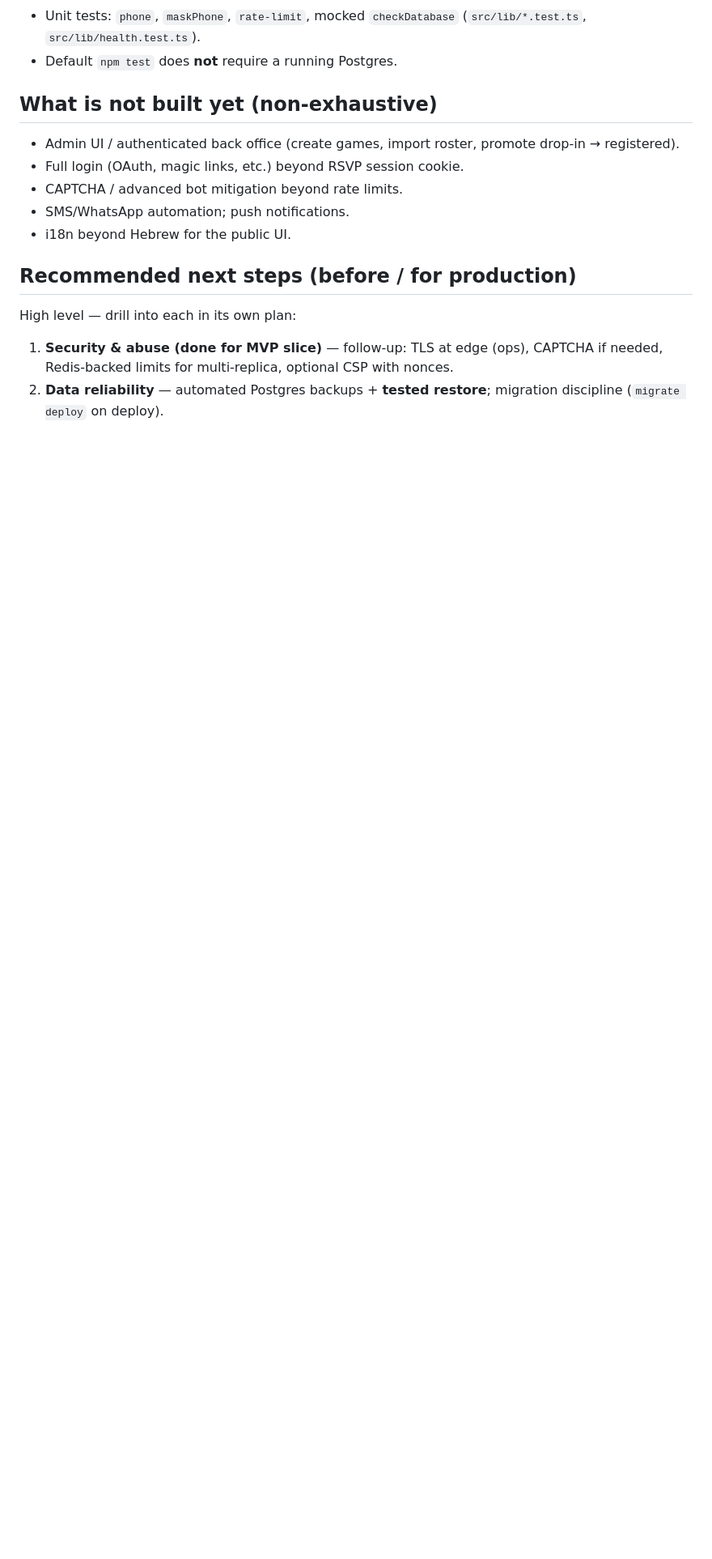
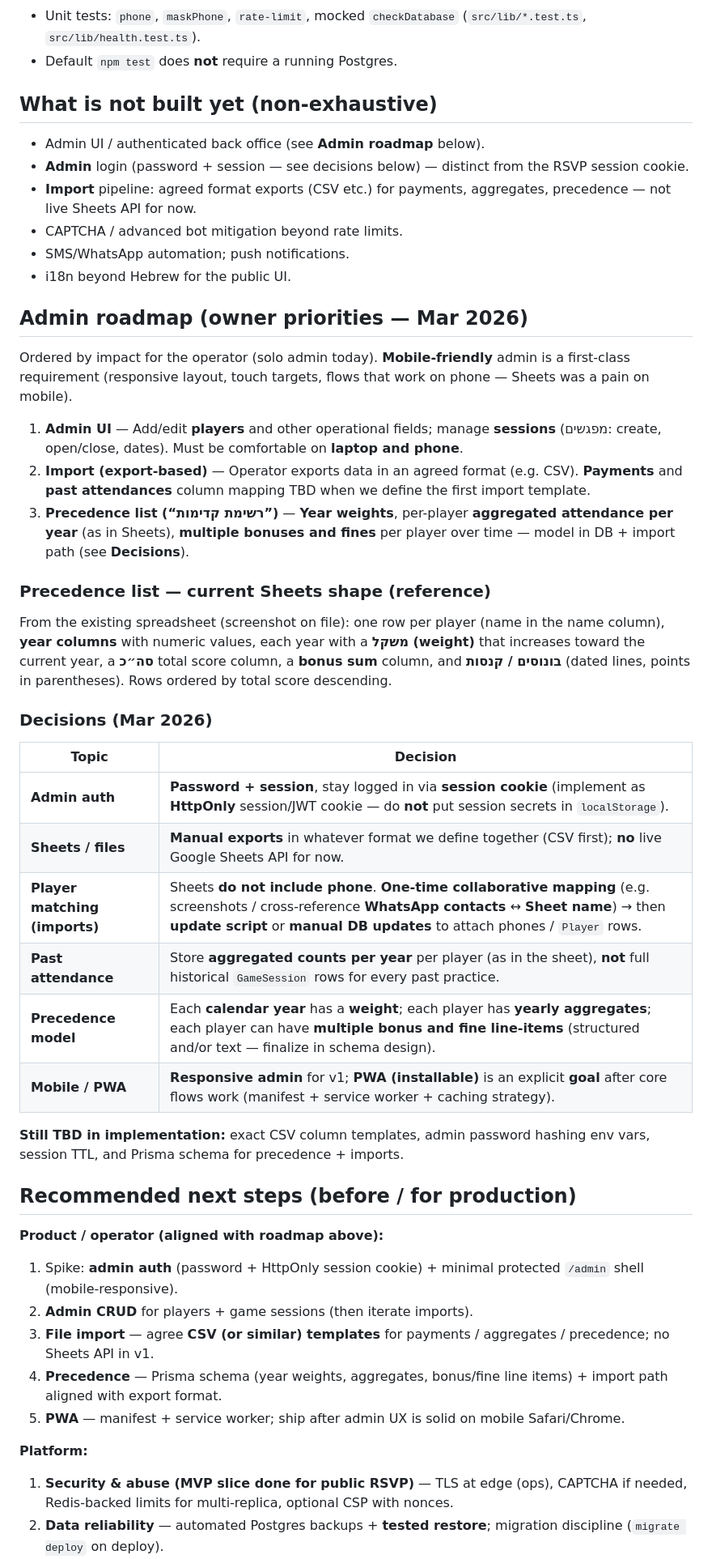
Before and after one commit to avivais/irba, a Markdown page: PROJECT_STATE.md, the part around one of its changes. Shown at 81% size. Rendered like a GitHub page; blank space fills up the shorter version.

Commit message:
docs: PROJECT_STATE — admin roadmap decisions and import model
- Password + HttpOnly session; export-based imports; no Sheets API v1\n- Name↔phone one-time mapping; yearly attendance aggregates; precedence weights + bonuses/fines\n- PWA goal; stack table + recommended next steps updated

Made-with: Cursor

```diff
--- a/PROJECT_STATE.md
+++ b/PROJECT_STATE.md
@@ -59,16 +61,50 @@ Self-hosted web app for **Ilan Ramon Basketball Association (IRBA)** — moving
 
 ## What is not built yet (non-exhaustive)
 
-- Admin UI / authenticated back office (create games, import roster, promote drop-in → registered).
-- Full login (OAuth, magic links, etc.) beyond RSVP session cookie.
+- Admin UI / authenticated back office (see **Admin roadmap** below).
+- **Admin** login (password + session — see decisions below) — distinct from the RSVP session cookie.
+- **Import** pipeline: agreed format exports (CSV etc.) for payments, aggregates, precedence — not live Sheets API for now.
 - CAPTCHA / advanced bot mitigation beyond rate limits.
 - SMS/WhatsApp automation; push notifications.
 - i18n beyond Hebrew for the public UI.
 
+## Admin roadmap (owner priorities — Mar 2026)
+
+Ordered by impact for the operator (solo admin today). **Mobile-friendly** admin is a first-class requirement (responsive layout, touch targets, flows that work on phone — Sheets was a pain on mobile).
+
+1. **Admin UI** — Add/edit **players** and other operational fields; manage **sessions** (מפגשים: create, open/close, dates). Must be comfortable on **laptop and phone**.
+2. **Import (export-based)** — Operator exports data in an agreed format (e.g. CSV). **Payments** and **past attendances** column mapping TBD when we define the first import template.
+3. **Precedence list (“רשימת קדימות”)** — **Year weights**, per-player **aggregated attendance per year** (as in Sheets), **multiple bonuses and fines** per player over time — model in DB + import path (see **Decisions**).
+
+### Precedence list — current Sheets shape (reference)
+
+From the existing spreadsheet (screenshot on file): one row per player (name in the name column), **year columns** with numeric values, each year with a **משקל (weight)** that increases toward the current year, a **סה״כ** total score column, a **bonus sum** column, and **בונוסים / קנסות** (dated lines, points in parentheses). Rows ordered by total score descending.
+
+### Decisions (Mar 2026)
+
+| Topic | Decision |
+|--------|----------|
+| **Admin auth** | **Password + session**, stay logged in via **session cookie** (implement as **HttpOnly** session/JWT cookie — do **not** put session secrets in `localStorage`). |
+| **Sheets / files** | **Manual exports** in whatever format we define together (CSV first); **no** live Google Sheets API for now. |
+| **Player matching (imports)** | Sheets **do not include phone**. **One-time collaborative mapping** (e.g. screenshots / cross-reference **WhatsApp contacts** ↔ **Sheet name**) → then **update script** or **manual DB updates** to attach phones / `Player` rows. |
+| **Past attendance** | Store **aggregated counts per year** per player (as in the sheet), **not** full historical `GameSession` rows for every past practice. |
+| **Precedence model** | Each **calendar year** has a **weight**; each player has **yearly aggregates**; each player can have **multiple bonus and fine line-items** (structured and/or text — finalize in schema design). |
+| **Mobile / PWA** | **Responsive admin** for v1; **PWA (installable)** is an explicit **goal** after core flows work (manifest + service worker + caching strategy). |
+
+**Still TBD in implementation:** exact CSV column templates, admin password hashing env vars, session TTL, and Prisma schema for precedence + imports.
+
 ## Recommended next steps (before / for production)
 
-High level — drill into each in its own plan:
+**Product / operator (aligned with roadmap above):**
 
-1. **Security & abuse (done for MVP slice)** — follow-up: TLS at edge (ops), CAPTCHA if needed, Redis-backed limits for multi-replica, optional CSP with nonces.
+1. Spike: **admin auth** (password + HttpOnly session cookie) + minimal protected `/admin` shell (mobile-responsive).
+2. **Admin CRUD** for players + game sessions (then iterate imports).
+3. **File import** — agree **CSV (or similar) templates** for payments / aggregates / precedence; no Sheets API in v1.
+4. **Precedence** — Prisma schema (year weights, aggregates, bonus/fine line items) + import path aligned with export format.
+5. **PWA** — manifest + service worker; ship after admin UX is solid on mobile Safari/Chrome.
+
+**Platform:**
+
+1. **Security & abuse (MVP slice done for public RSVP)** — TLS at edge (ops), CAPTCHA if needed, Redis-backed limits for multi-replica, optional CSP with nonces.
 2. **Data reliability** — automated Postgres backups + **tested restore**; migration discipline (`migrate deploy` on deploy).
 3. **Operations** — runbook (restart, logs), monitoring/uptime on `/api/health`, alerts on repeated failures.
```
Also changed, not shown: other parts of PROJECT_STATE.md (+3 -2 lines).
